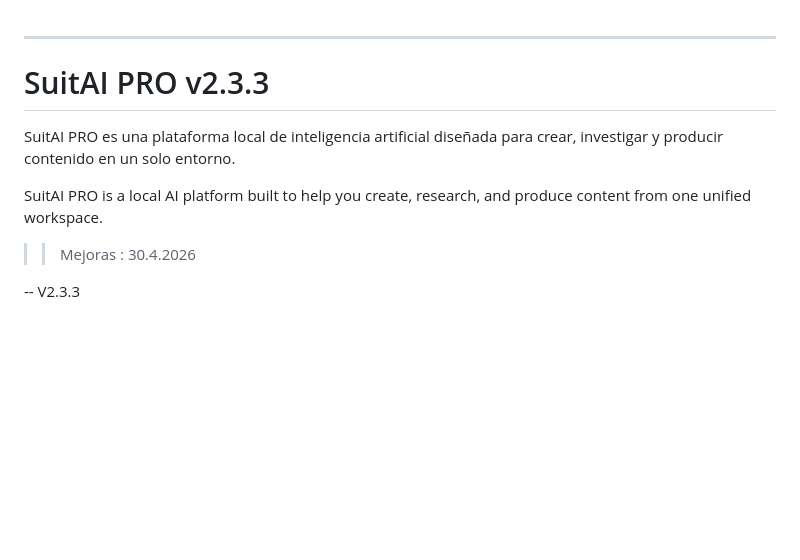
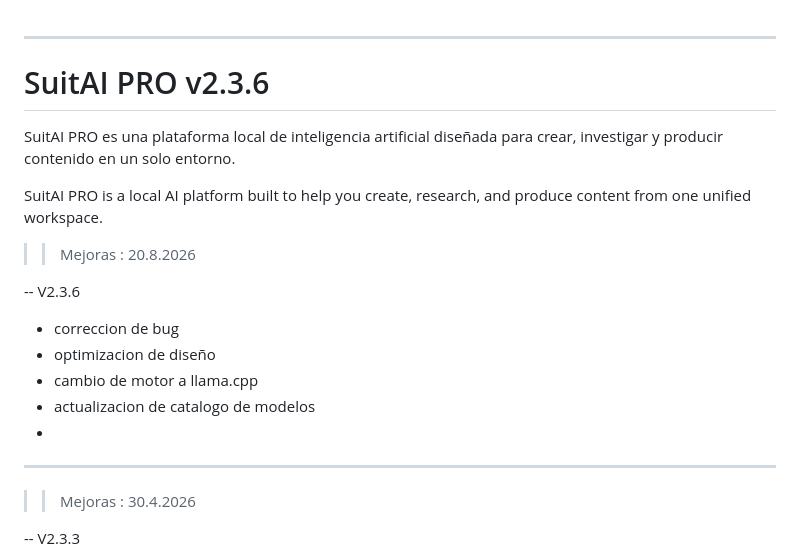
Before and after one commit to aurenox-global/suitai, a Markdown page: README.md, the part around the change. Drawn GitHub-style; blank space fills up the shorter version.

Commit message:
Bump version to v2.3.6 and update changelog
Updated version number to v2.3.6 and added release notes.

```diff
--- a/README.md
+++ b/README.md
@@ -1,10 +1,21 @@
 --------------------------------------------------------------------------------------------------------------------------------------
-# SuitAI PRO v2.3.3
+# SuitAI PRO v2.3.6
 
 SuitAI PRO es una plataforma local de inteligencia artificial diseñada para crear, investigar y producir contenido en un solo entorno.
 
 SuitAI PRO is a local AI platform built to help you create, research, and produce content from one unified workspace.
 
+>> Mejoras :
+>> 20.8.2026
+
+-- V2.3.6
+
+- correccion de bug
+- optimizacion de diseño
+- cambio de motor a llama.cpp
+- actualizacion de catalogo de modelos
+-
+-------------------------------------------------------------------------------------------------------------------------------
 >> Mejoras :
 >> 30.4.2026
 
```
